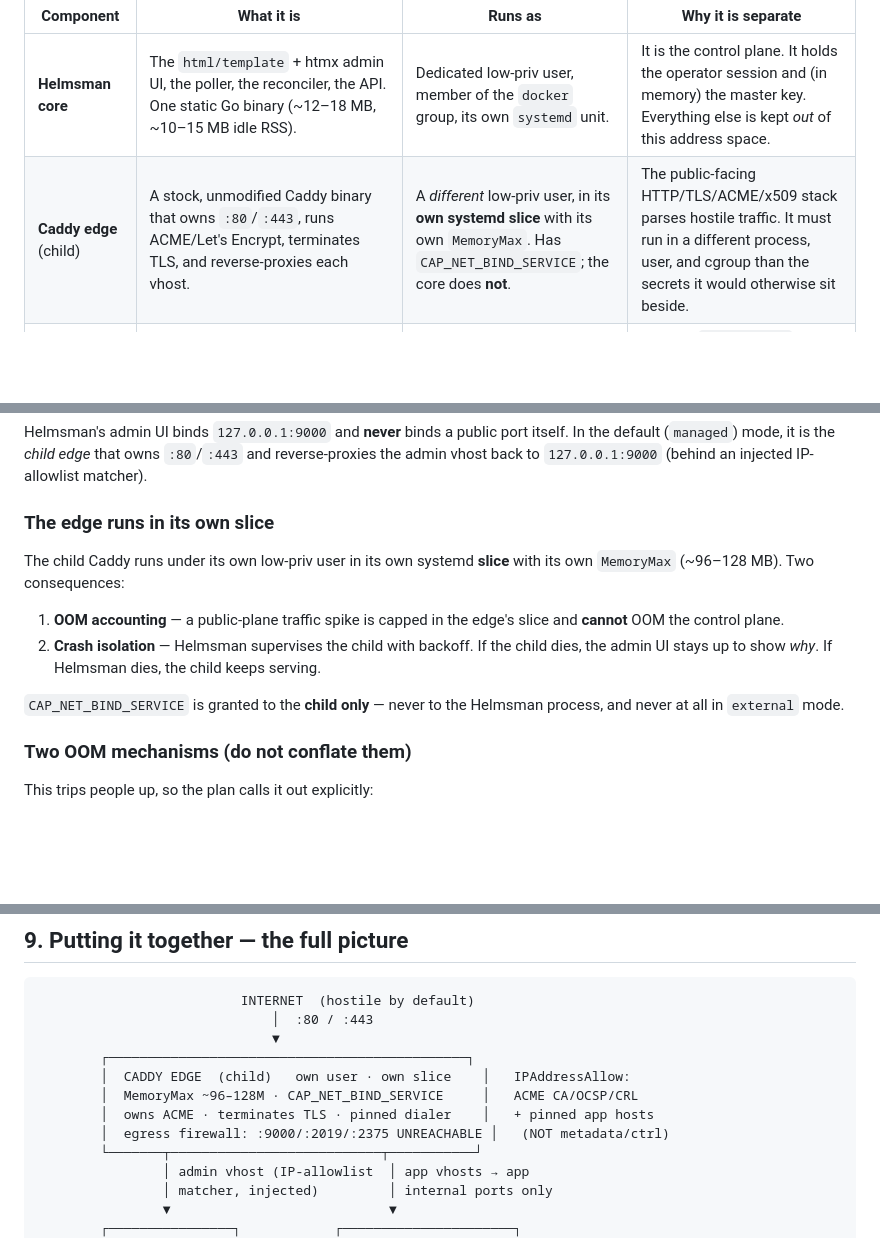
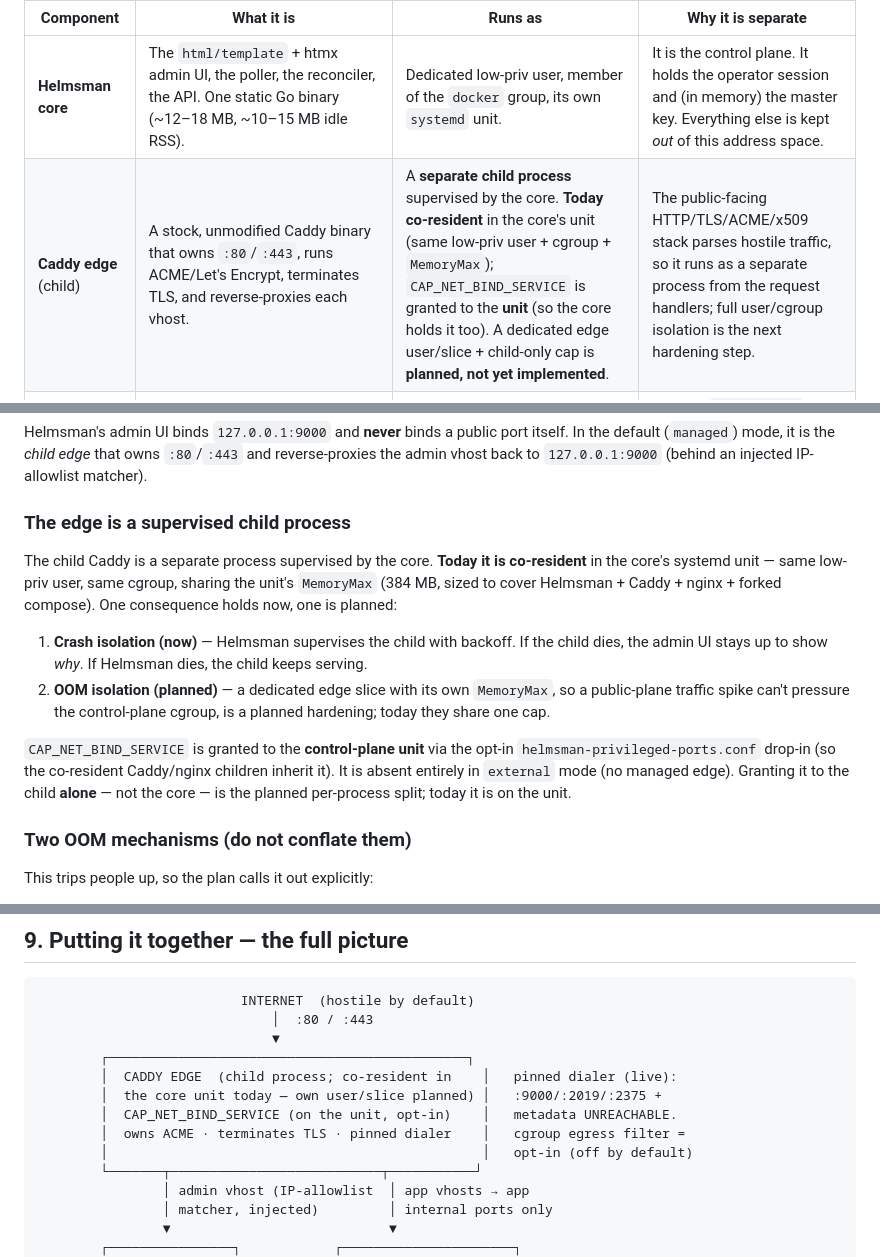
Before and after one commit to daboss2003/Helmsman, a Markdown page: docs/architecture.md, 3 parts joined by grey strips. Rendered like a GitHub page; blank space fills up the shorter version.

```diff
--- a/docs/architecture.md
+++ b/docs/architecture.md
@@ -15,7 +15,7 @@ A running install is not one process — it is a small set of cooperating proces
 | Component | What it is | Runs as | Why it is separate |
 |---|---|---|---|
 | **Helmsman core** | The `html/template` + htmx admin UI, the poller, the reconciler, the API. One static Go binary (~12–18 MB, ~10–15 MB idle RSS). | Dedicated low-priv user, member of the `docker` group, its own `systemd` unit. | It is the control plane. It holds the operator session and (in memory) the master key. Everything else is kept *out* of this address space. |
-| **Caddy edge** (child) | A stock, unmodified Caddy binary that owns `:80`/`:443`, runs ACME/Let's Encrypt, terminates TLS, and reverse-proxies each vhost. | A *different* low-priv user, in its **own systemd slice** with its own `MemoryMax`. Has `CAP_NET_BIND_SERVICE`; the core does **not**. | The public-facing HTTP/TLS/ACME/x509 stack parses hostile traffic. It must run in a different process, user, and cgroup than the secrets it would otherwise sit beside. |
+| **Caddy edge** (child) | A stock, unmodified Caddy binary that owns `:80`/`:443`, runs ACME/Let's Encrypt, terminates TLS, and reverse-proxies each vhost. | A **separate child process** supervised by the core. **Today co-resident** in the core's unit (same low-priv user + cgroup + `MemoryMax`); `CAP_NET_BIND_SERVICE` is granted to the **unit** (so the core holds it too). A dedicated edge user/slice + child-only cap is **planned, not yet implemented**. | The public-facing HTTP/TLS/ACME/x509 stack parses hostile traffic, so it runs as a separate process from the request handlers; full user/cgroup isolation is the next hardening step. |
 | **docker-socket-proxy** | A read-only proxy in front of the real Docker socket, with a deny-by-default verb allowlist (`CONTAINERS`/`INFO`/`VERSION` only). | Loopback-only, internal-only network, `read_only`, `cap_drop: ALL`. | The raw `docker.sock` is root-equivalent. It is mounted **only** into this proxy — **never** into Helmsman. The core reads container state *through* this proxy. |
 | **SQLite** | The embedded application database (`modernc.org/sqlite`, pure-Go, CGO-free). | A file owned by the Helmsman user, opened with `umask 0077`. | Holds app state and **ciphertext only** — never the key that decrypts it (see §3). |
 | **cert-sync helper** | A small helper that copies the edge's leaf cert + key to a per-consumer `0600` path, watches mtime, and signals the consumer. | Invoked by the core with **static argv only**. | Lets a non-HTTP service (e.g. an MQTT-over-TLS broker) reuse an ACME cert **without** broadening permissions on the proxy's key directory. |
@@ -49,14 +49,14 @@ It runs **non-root** under a dedicated low-privilege user that is a member of th
 
 Helmsman's admin UI binds `127.0.0.1:9000` and **never** binds a public port itself. In the default (`managed`) mode, it is the *child edge* that owns `:80`/`:443` and reverse-proxies the admin vhost back to `127.0.0.1:9000` (behind an injected IP-allowlist matcher).
 
-### The edge runs in its own slice
+### The edge is a supervised child process
 
-The child Caddy runs under its own low-priv user in its own systemd **slice** with its own `MemoryMax` (~96–128 MB). Two consequences:
+The child Caddy is a separate process supervised by the core. **Today it is co-resident** in the core's systemd unit — same low-priv user, same cgroup, sharing the unit's `MemoryMax` (384 MB, sized to cover Helmsman + Caddy + nginx + forked compose). One consequence holds now, one is planned:
 
-1. **OOM accounting** — a public-plane traffic spike is capped in the edge's slice and **cannot** OOM the control plane.
-2. **Crash isolation** — Helmsman supervises the child with backoff. If the child dies, the admin UI stays up to show *why*. If Helmsman dies, the child keeps serving.
+1. **Crash isolation (now)** — Helmsman supervises the child with backoff. If the child dies, the admin UI stays up to show *why*. If Helmsman dies, the child keeps serving.
+2. **OOM isolation (planned)** — a dedicated edge slice with its own `MemoryMax`, so a public-plane traffic spike can't pressure the control-plane cgroup, is a planned hardening; today they share one cap.
 
-`CAP_NET_BIND_SERVICE` is granted to the **child only** — never to the Helmsman process, and never at all in `external` mode.
+`CAP_NET_BIND_SERVICE` is granted to the **control-plane unit** via the opt-in `helmsman-privileged-ports.conf` drop-in (so the co-resident Caddy/nginx children inherit it). It is absent entirely in `external` mode (no managed edge). Granting it to the child **alone** — not the core — is the planned per-process split; today it is on the unit.
 
 ### Two OOM mechanisms (do not conflate them)
 
@@ -277,10 +277,11 @@ Core fans the same App Ops Interface out to agents. The v1 boundaries that make
                               │  :80 / :443
                               ▼
         ┌──────────────────────────────────────────────┐
-        │  CADDY EDGE  (child)   own user · own slice    │   IPAddressAllow:
-        │  MemoryMax ~96–128M · CAP_NET_BIND_SERVICE     │   ACME CA/OCSP/CRL
-        │  owns ACME · terminates TLS · pinned dialer    │   + pinned app hosts
-        │  egress firewall: :9000/:2019/:2375 UNREACHABLE │   (NOT metadata/ctrl)
+        │  CADDY EDGE  (child process; co-resident in    │   pinned dialer (live):
+        │  the core unit today — own user/slice planned) │   :9000/:2019/:2375 +
+        │  CAP_NET_BIND_SERVICE (on the unit, opt-in)    │   metadata UNREACHABLE.
+        │  owns ACME · terminates TLS · pinned dialer    │   cgroup egress filter =
+        │                                                │   opt-in (off by default)
         └───────┬───────────────────────────┬───────────┘
                 │ admin vhost (IP-allowlist  │ app vhosts → app
                 │ matcher, injected)         │ internal ports only
```
Also changed, not shown: other parts of docs/architecture.md (+2 -2 lines), docs/edge-and-tls.md (+20 -14 lines), docs/security.md (+1 -1 lines).
